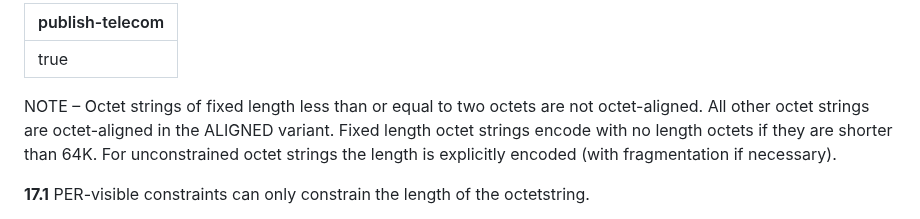
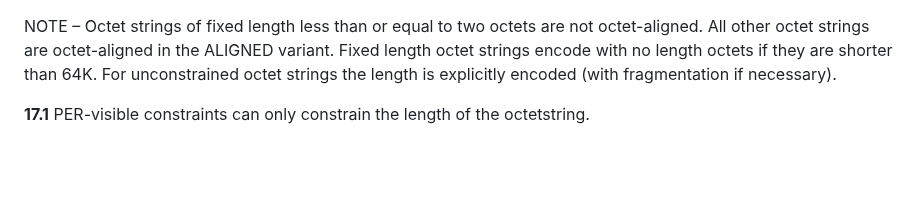
Before and after one commit to somidad/telecom, a Markdown page: ITU-T X.691/17 Encoding the octetstring type.md, the part around the change. Rendered like a GitHub page; blank space fills up the shorter version.

Commit message:
PUSH NOTE : 17 Encoding the octetstring type.md

```diff
--- a/ITU-T X.691/17 Encoding the octetstring type.md
+++ b/ITU-T X.691/17 Encoding the octetstring type.md
@@ -1,6 +1,3 @@
----
-publish-telecom: true
----
 
 NOTE – Octet strings of fixed length less than or equal to two octets are not octet-aligned. All other octet strings are octet-aligned in the ALIGNED variant. Fixed length octet strings encode with no length octets if they are shorter than 64K. For unconstrained octet strings the length is explicitly encoded (with fragmentation if necessary).
 
```
